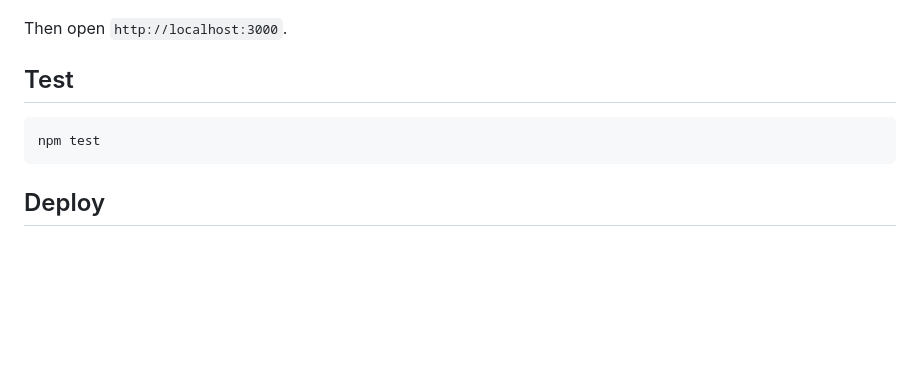
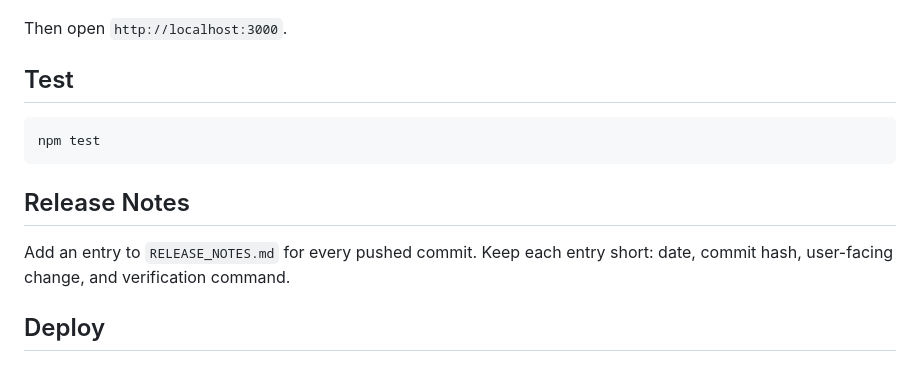
Before and after one commit to upadas/snappass, a Markdown page: README.md, the part around the change. Rendered like a GitHub page; blank space fills up the shorter version.

Commit message:
docs: add release notes log

````diff
--- a/README.md
+++ b/README.md
@@ -52,6 +52,10 @@ Then open `http://localhost:3000`.
 npm test
 ```
 
+## Release Notes
+
+Add an entry to `RELEASE_NOTES.md` for every pushed commit. Keep each entry short: date, commit hash, user-facing change, and verification command.
+
 ## Deploy
 
 ## Recommended deployment
````
Also changed, not shown: RELEASE_NOTES.md (added, +92 -0 lines).
